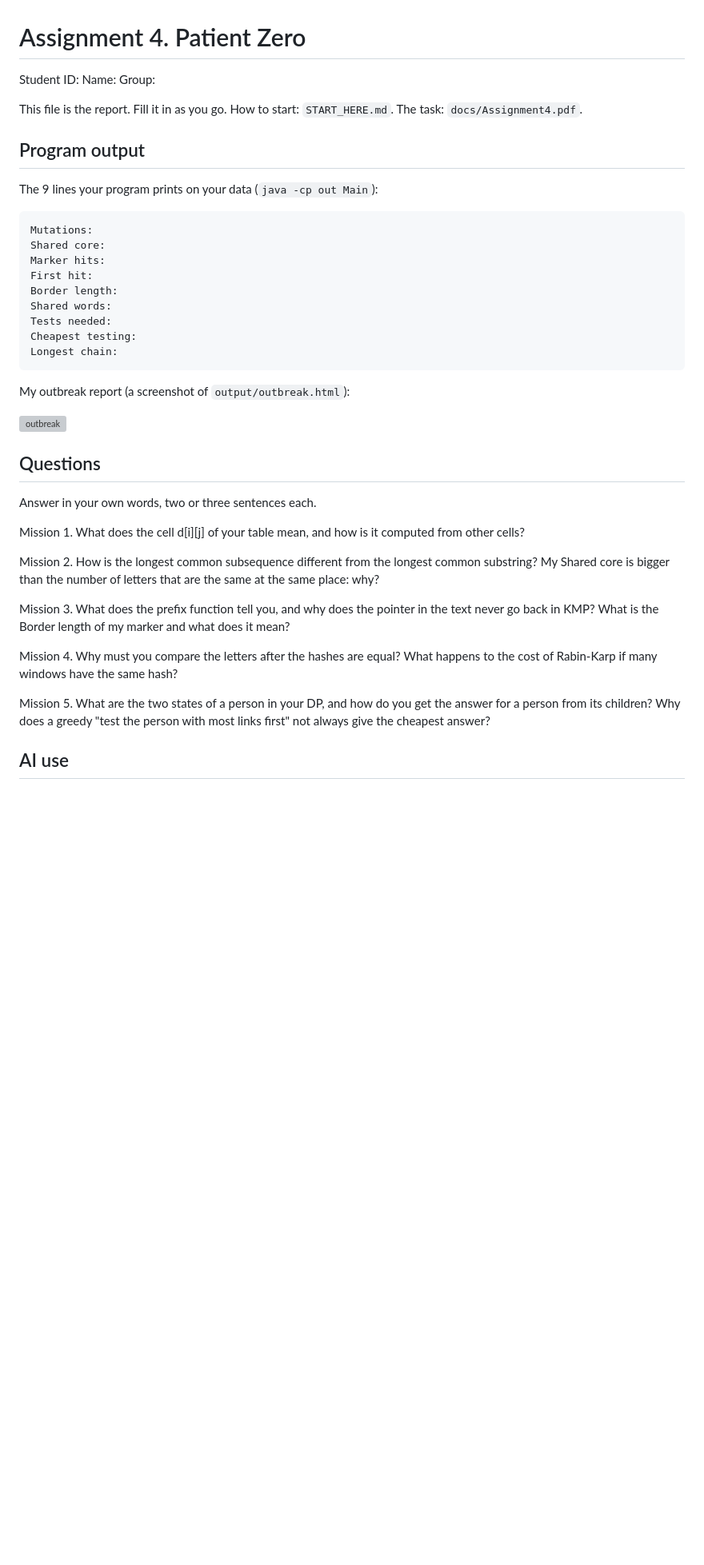
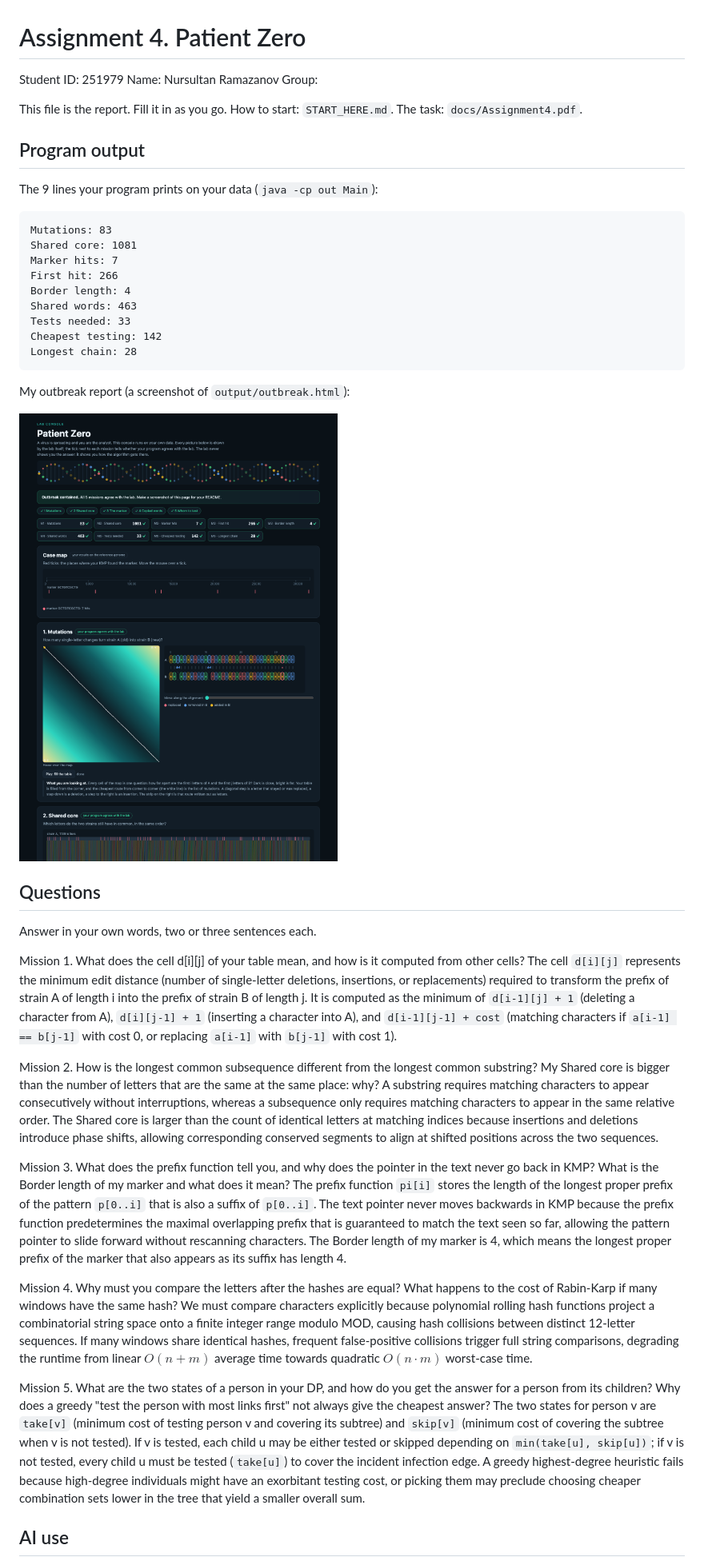
Before and after one commit to qwavy/patient-zero, a Markdown page: README.md, the part around one of its changes. Shown at 80% size. Drawn GitHub-style; pictures changed too: output/outbreak.png (added); blank space fills up the shorter version; grey boxes are pictures that could not be loaded.

Commit message:
Complete Mission 6 and 7: Add personal data for 251979, outbreak screenshot and README report

```diff
--- a/README.md
+++ b/README.md
@@ -1,7 +1,7 @@
 # Assignment 4. Patient Zero
 
-Student ID:
-Name:
+Student ID: 251979
+Name: Nursultan Ramazanov
 Group:
 
 This file is the report. Fill it in as you go. How to start: `START_HERE.md`. The task: `docs/Assignment4.pdf`.
@@ -10,15 +10,15 @@ This file is the report. Fill it in as you go. How to start: `START_HERE.md`. Th
 
 The 9 lines your program prints on your data (`java -cp out Main`):
 
-    Mutations:
-    Shared core:
-    Marker hits:
-    First hit:
-    Border length:
-    Shared words:
-    Tests needed:
-    Cheapest testing:
-    Longest chain:
+    Mutations: 83
+    Shared core: 1081
+    Marker hits: 7
+    First hit: 266
+    Border length: 4
+    Shared words: 463
+    Tests needed: 33
+    Cheapest testing: 142
+    Longest chain: 28
 
 My outbreak report (a screenshot of `output/outbreak.html`):
 
@@ -29,14 +29,19 @@ My outbreak report (a screenshot of `output/outbreak.html`):
 Answer in your own words, two or three sentences each.
 
 Mission 1. What does the cell d[i][j] of your table mean, and how is it computed from other cells?
+The cell `d[i][j]` represents the minimum edit distance (number of single-letter deletions, insertions, or replacements) required to transform the prefix of strain A of length i into the prefix of strain B of length j. It is computed as the minimum of `d[i-1][j] + 1` (deleting a character from A), `d[i][j-1] + 1` (inserting a character into A), and `d[i-1][j-1] + cost` (matching characters if `a[i-1] == b[j-1]` with cost 0, or replacing `a[i-1]` with `b[j-1]` with cost 1).
 
 Mission 2. How is the longest common subsequence different from the longest common substring? My Shared core is bigger than the number of letters that are the same at the same place: why?
+A substring requires matching characters to appear consecutively without interruptions, whereas a subsequence only requires matching characters to appear in the same relative order. The Shared core is larger than the count of identical letters at matching indices because insertions and deletions introduce phase shifts, allowing corresponding conserved segments to align at shifted positions across the two sequences.
 
 Mission 3. What does the prefix function tell you, and why does the pointer in the text never go back in KMP? What is the Border length of my marker and what does it mean?
+The prefix function `pi[i]` stores the length of the longest proper prefix of the pattern `p[0..i]` that is also a suffix of `p[0..i]`. The text pointer never moves backwards in KMP because the prefix function predetermines the maximal overlapping prefix that is guaranteed to match the text seen so far, allowing the pattern pointer to slide forward without rescanning characters. The Border length of my marker is 4, which means the longest proper prefix of the marker that also appears as its suffix has length 4.
 
 Mission 4. Why must you compare the letters after the hashes are equal? What happens to the cost of Rabin-Karp if many windows have the same hash?
+We must compare characters explicitly because polynomial rolling hash functions project a combinatorial string space onto a finite integer range modulo MOD, causing hash collisions between distinct 12-letter sequences. If many windows share identical hashes, frequent false-positive collisions trigger full string comparisons, degrading the runtime from linear $O(n + m)$ average time towards quadratic $O(n \cdot m)$ worst-case time.
 
 Mission 5. What are the two states of a person in your DP, and how do you get the answer for a person from its children? Why does a greedy "test the person with most links first" not always give the cheapest answer?
+The two states for person v are `take[v]` (minimum cost of testing person v and covering its subtree) and `skip[v]` (minimum cost of covering the subtree when v is not tested). If v is tested, each child u may be either tested or skipped depending on `min(take[u], skip[u])`; if v is not tested, every child u must be tested (`take[u]`) to cover the incident infection edge. A greedy highest-degree heuristic fails because high-degree individuals might have an exorbitant testing cost, or picking them may preclude choosing cheaper combination sets lower in the tree that yield a smaller overall sum.
 
 ## AI use
 
```
Also changed, not shown: other parts of README.md (+10 -9 lines), 6 other files.
